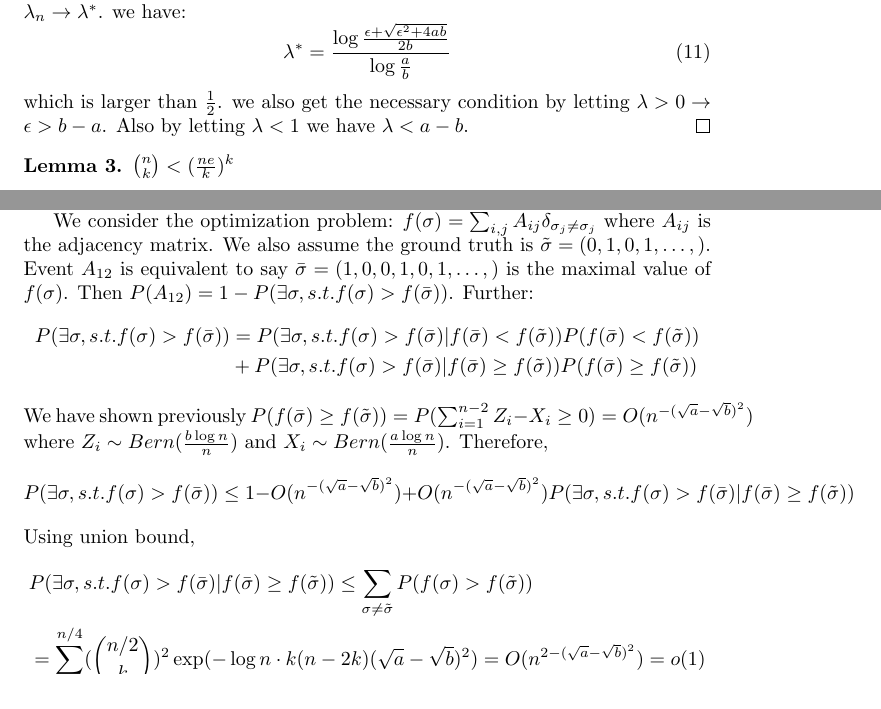
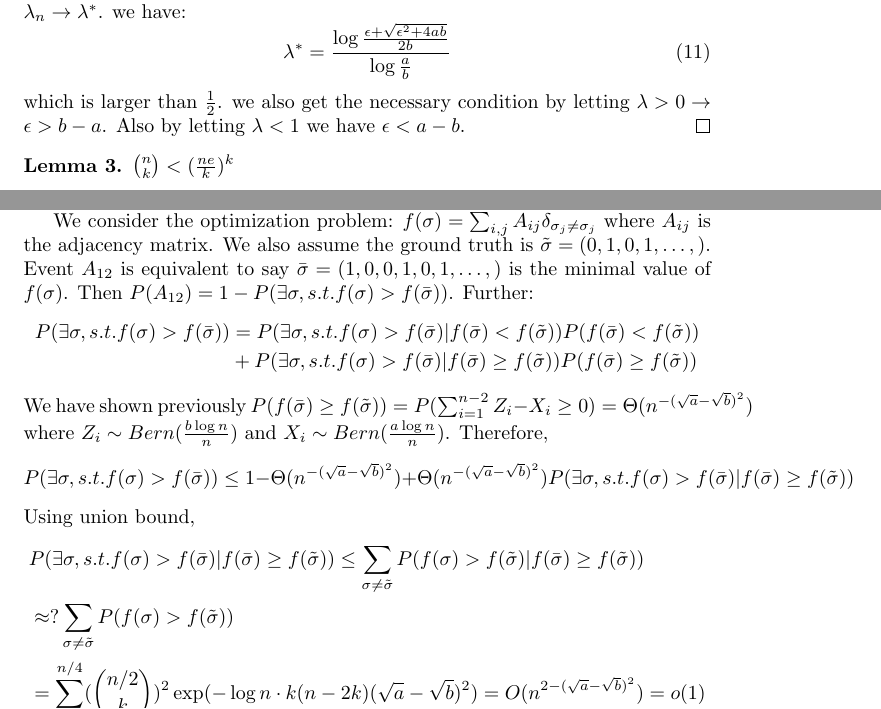
Before and after one commit to zhaofeng-shu33/research_info_related_notes, a LaTeX document (proof.tex): two parts of pages 4 and 9 of 10, joined at a grey line, cut so that both start at the same text. Compiled offline with pdfLaTeX.

Commit message:
update proof

```diff
--- a/proof.tex
+++ b/proof.tex
@@ -170,7 +170,7 @@ The polynomial term is neglectable compared with the exponential term.
 	}
 	{\log \frac{a}{b}}
 	\end{equation}
-	which is larger than $\frac{1}{2}$. we also get the necessary condition by letting $\lambda > 0 \rightarrow \epsilon > b - a$.  Also by letting $\lambda < 1$ we have $\lambda < a - b$.
+	which is larger than $\frac{1}{2}$. we also get the necessary condition by letting $\lambda > 0 \rightarrow \epsilon > b - a$.  Also by letting $\lambda < 1$ we have $\epsilon < a - b$.
 	\end{proof}
 \end{corollary}
 \begin{lemma}\label{lem:nk}
@@ -404,23 +404,24 @@ The polynomial term is neglectable compared with the exponential term.
 
 	We consider the optimization problem:
 	$f(\sigma) = \sum_{i,j} A_{ij}\delta_{\sigma_j \neq \sigma_j}$ where $A_{ij}$ is the adjacency matrix. We also assume the ground truth
-	is $\tilde{\sigma} = (0,1,0,1,\dots,)$. Event $A_{12}$ is equivalent to say $\bar{\sigma}=(1,0,0,1,0,1,\dots,)$ is the maximal value of $f(\sigma)$.
+	is $\tilde{\sigma} = (0,1,0,1,\dots,)$. Event $A_{12}$ is equivalent to say $\bar{\sigma}=(1,0,0,1,0,1,\dots,)$ is the minimal value of $f(\sigma)$.
 	Then $P(A_{12}) = 1 - P(\exists \sigma, s.t. f(\sigma)>f(\bar{\sigma}))$.
 	Further:
 	\begin{align*}
 	P(\exists \sigma, s.t. f(\sigma)>f(\bar{\sigma})) &= P(\exists \sigma, s.t. f(\sigma)>f(\bar{\sigma})| f(\bar{\sigma}) < f(\tilde{\sigma}))P(f(\bar{\sigma}) < f(\tilde{\sigma})) \\
 	&+ P(\exists \sigma, s.t. f(\sigma)>f(\bar{\sigma}) | f(\bar{\sigma}) \geq f(\tilde{\sigma}))P(f(\bar{\sigma}) \geq f(\tilde{\sigma}))
 	\end{align*}
-	We have shown previously $P(f(\bar{\sigma}) \geq f(\tilde{\sigma})) = P(\sum_{i=1}^{n-2} Z_i - X_i \geq 0) = O(n^{-(\sqrt{a} - \sqrt{b})^2})$
+	We have shown previously $P(f(\bar{\sigma}) \geq f(\tilde{\sigma})) = P(\sum_{i=1}^{n-2} Z_i - X_i \geq 0) = \Theta(n^{-(\sqrt{a} - \sqrt{b})^2})$
 	where $Z_i \sim Bern(\frac{b\log n}{n})$ and $X_i \sim Bern(\frac{a \log n}{n})$.
 	Therefore,
 	$$
-	P(\exists \sigma, s.t. f(\sigma)>f(\bar{\sigma})) \leq 1 - O(n^{-(\sqrt{a} - \sqrt{b})^2}) + O(n^{-(\sqrt{a} - \sqrt{b})^2})P(\exists \sigma, s.t. f(\sigma)>f(\bar{\sigma}) | f(\bar{\sigma}) \geq f(\tilde{\sigma}))
+	P(\exists \sigma, s.t. f(\sigma)>f(\bar{\sigma})) \leq 1 - \Theta(n^{-(\sqrt{a} - \sqrt{b})^2}) + \Theta(n^{-(\sqrt{a} - \sqrt{b})^2})P(\exists \sigma, s.t. f(\sigma)>f(\bar{\sigma}) | f(\bar{\sigma}) \geq f(\tilde{\sigma}))
 	$$
 	Using union bound,
 	\begin{align*}
 	&P(\exists \sigma, s.t. f(\sigma)>f(\bar{\sigma}) | f(\bar{\sigma}) \geq f(\tilde{\sigma}))
-	\leq \sum_{\sigma \neq \tilde{\sigma}}P(f(\sigma)>f(\tilde{\sigma})) \\
+	\leq \sum_{\sigma \neq \tilde{\sigma}}P(f(\sigma)>f(\tilde{\sigma}) | f(\bar{\sigma}) \geq f(\tilde{\sigma}) ) \\
+	&\approx ? \sum_{\sigma \neq \tilde{\sigma}}P(f(\sigma)>f(\tilde{\sigma}) )\\
 	&=\sum_{k=1}^{n/4}(\binom{n/2}{k})^2 \exp(-\log n \cdot k(n-2k)(\sqrt{a} - \sqrt{b})^2) = O(n^{2-(\sqrt{a}-\sqrt{b})^2}) = o(1)
 	\end{align*}
 	Hence, $P(A_{12})\geq O(n^{-(\sqrt{a}-\sqrt{b})^2})$
```
